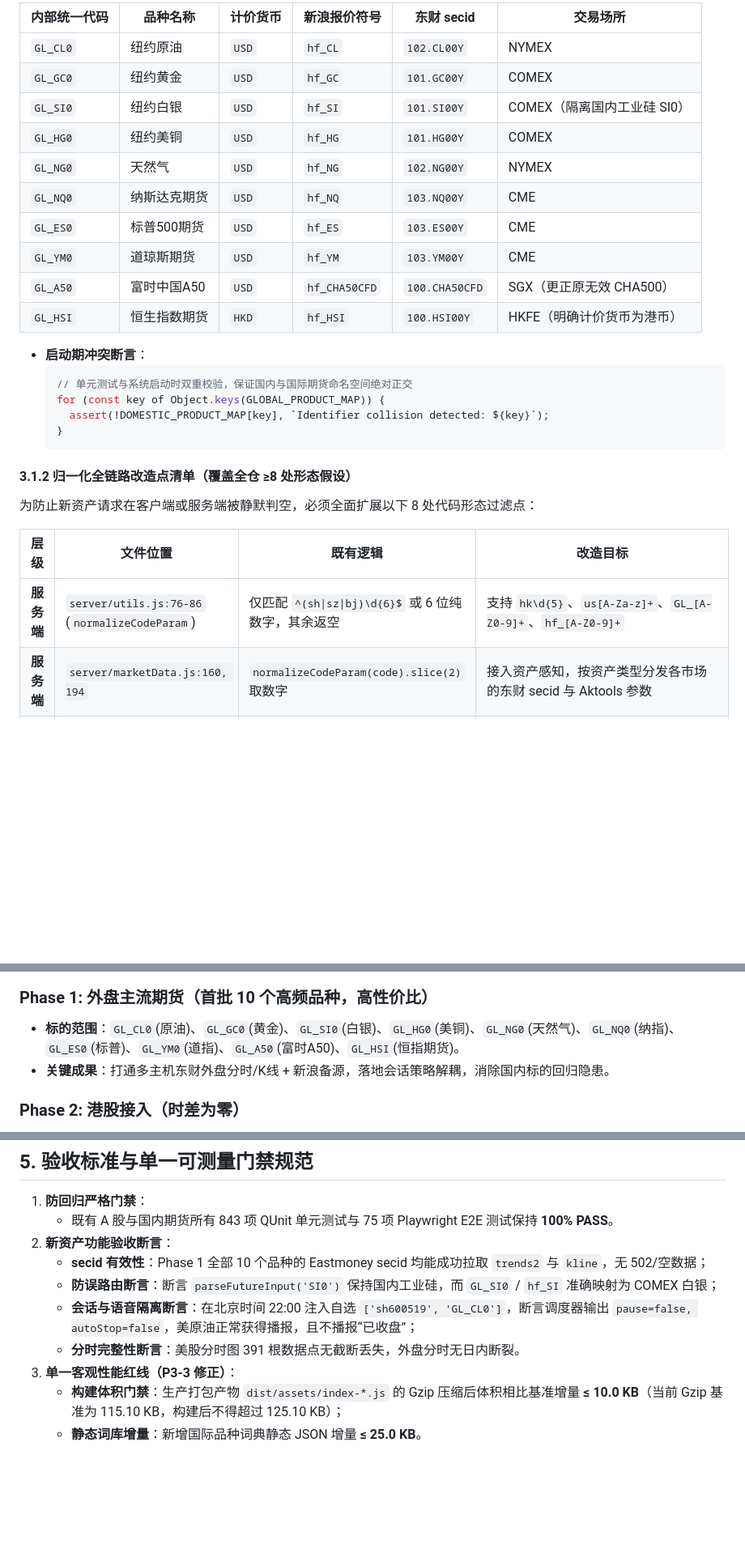
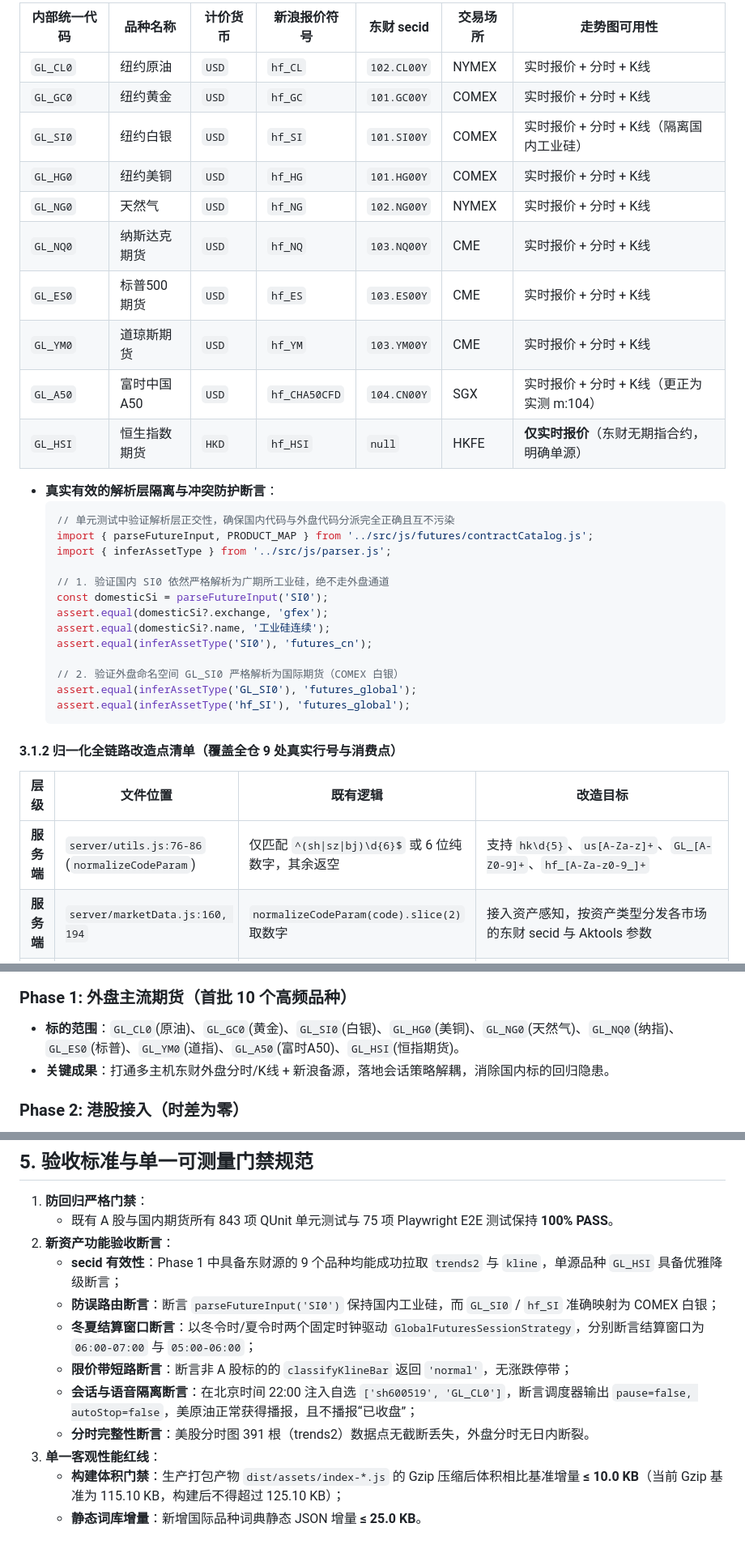
Before and after one commit to SeptYagu/market-voice-alert, a Markdown page: docs/handoff/2026-09-16-global-market-feasibility-and-architecture-handoff.md, 3 parts joined by grey strips. Shown at 81% size. Rendered like a GitHub page; blank space fills up the shorter version.

````diff
--- a/docs/handoff/2026-09-16-global-market-feasibility-and-architecture-handoff.md
+++ b/docs/handoff/2026-09-16-global-market-feasibility-and-architecture-handoff.md
@@ -85,31 +90,39 @@ export const ASSET_TYPES = Object.freeze({
 
-| 内部统一代码 | 品种名称 | 计价货币 | 新浪报价符号 | 东财 secid | 交易场所 |
-|---|---|---|---|---|---|
-| `GL_CL0` | 纽约原油 | `USD` | `hf_CL` | `102.CL00Y` | NYMEX |
-| `GL_GC0` | 纽约黄金 | `USD` | `hf_GC` | `101.GC00Y` | COMEX |
-| `GL_SI0` | 纽约白银 | `USD` | `hf_SI` | `101.SI00Y` | COMEX（隔离国内工业硅 SI0） |
-| `GL_HG0` | 纽约美铜 | `USD` | `hf_HG` | `101.HG00Y` | COMEX |
-| `GL_NG0` | 天然气 | `USD` | `hf_NG` | `102.NG00Y` | NYMEX |
-| `GL_NQ0` | 纳斯达克期货 | `USD` | `hf_NQ` | `103.NQ00Y` | CME |
-| `GL_ES0` | 标普500期货 | `USD` | `hf_ES` | `103.ES00Y` | CME |
-| `GL_YM0` | 道琼斯期货 | `USD` | `hf_YM` | `103.YM00Y` | CME |
-| `GL_A50` | 富时中国A50 | `USD` | `hf_CHA50CFD` | `100.CHA50CFD` | SGX（更正原无效 CHA500） |
-| `GL_HSI` | 恒生指数期货 | `HKD` | `hf_HSI` | `100.HSI00Y` | HKFE（明确计价货币为港币） |
+| 内部统一代码 | 品种名称 | 计价货币 | 新浪报价符号 | 东财 secid | 交易场所 | 走势图可用性 |
+|---|---|---|---|---|---|---|
+| `GL_CL0` | 纽约原油 | `USD` | `hf_CL` | `102.CL00Y` | NYMEX | 实时报价 + 分时 + K线 |
+| `GL_GC0` | 纽约黄金 | `USD` | `hf_GC` | `101.GC00Y` | COMEX | 实时报价 + 分时 + K线 |
+| `GL_SI0` | 纽约白银 | `USD` | `hf_SI` | `101.SI00Y` | COMEX | 实时报价 + 分时 + K线（隔离国内工业硅） |
+| `GL_HG0` | 纽约美铜 | `USD` | `hf_HG` | `101.HG00Y` | COMEX | 实时报价 + 分时 + K线 |
+| `GL_NG0` | 天然气 | `USD` | `hf_NG` | `102.NG00Y` | NYMEX | 实时报价 + 分时 + K线 |
+| `GL_NQ0` | 纳斯达克期货 | `USD` | `hf_NQ` | `103.NQ00Y` | CME | 实时报价 + 分时 + K线 |
+| `GL_ES0` | 标普500期货 | `USD` | `hf_ES` | `103.ES00Y` | CME | 实时报价 + 分时 + K线 |
+| `GL_YM0` | 道琼斯期货 | `USD` | `hf_YM` | `103.YM00Y` | CME | 实时报价 + 分时 + K线 |
+| `GL_A50` | 富时中国A50 | `USD` | `hf_CHA50CFD` | `104.CN00Y` | SGX | 实时报价 + 分时 + K线（更正为实测 m:104） |
+| `GL_HSI` | 恒生指数期货 | `HKD` | `hf_HSI` | `null` | HKFE | **仅实时报价**（东财无期指合约，明确单源） |
 
-* **启动期冲突断言**：
+* **真实有效的解析层隔离与冲突防护断言**：
   ```js
-  // 单元测试与系统启动时双重校验，保证国内与国际期货命名空间绝对正交
-  for (const key of Object.keys(GLOBAL_PRODUCT_MAP)) {
-    assert(!DOMESTIC_PRODUCT_MAP[key], `Identifier collision detected: ${key}`);
-  }
+  // 单元测试中验证解析层正交性，确保国内代码与外盘代码分派完全正确且互不污染
+  import { parseFutureInput, PRODUCT_MAP } from '../src/js/futures/contractCatalog.js';
+  import { inferAssetType } from '../src/js/parser.js';
+
+  // 1. 验证国内 SI0 依然严格解析为广期所工业硅，绝不走外盘通道
+  const domesticSi = parseFutureInput('SI0');
+  assert.equal(domesticSi?.exchange, 'gfex');
+  assert.equal(domesticSi?.name, '工业硅连续');
+  assert.equal(inferAssetType('SI0'), 'futures_cn');
+
+  // 2. 验证外盘命名空间 GL_SI0 严格解析为国际期货（COMEX 白银）
+  assert.equal(inferAssetType('GL_SI0'), 'futures_global');
+  assert.equal(inferAssetType('hf_SI'), 'futures_global');
   ```
 
-#### 3.1.2 归一化全链路改造点清单（覆盖全仓 ≥8 处形态假设）
-为防止新资产请求在客户端或服务端被静默判空，必须全面扩展以下 8 处代码形态过滤点：
+#### 3.1.2 归一化全链路改造点清单（覆盖全仓 9 处真实行号与消费点）
 
 | 层级 | 文件位置 | 既有逻辑 | 改造目标 |
 |---|---|---|---|
-| **服务端** | `server/utils.js:76-86` (`normalizeCodeParam`) | 仅匹配 `^(sh\|sz\|bj)\d{6}$` 或 6 位纯数字，其余返空 | 支持 `hk\d{5}`、`us[A-Za-z]+`、`GL_[A-Z0-9]+`、`hf_[A-Z0-9]+` |
+| **服务端** | `server/utils.js:76-86` (`normalizeCodeParam`) | 仅匹配 `^(sh\|sz\|bj)\d{6}$` 或 6 位纯数字，其余返空 | 支持 `hk\d{5}`、`us[A-Za-z]+`、`GL_[A-Z0-9]+`、`hf_[A-Za-z0-9_]+` |
 | **服务端** | `server/marketData.js:160, 194` | `normalizeCodeParam(code).slice(2)` 取数字 | 接入资产感知，按资产类型分发各市场的东财 secid 与 Aktools 参数 |
 | **客户端** | `src/js/parser.js:11-25` (`normalizeCode`) | 仅识别 `sh/sz/bj` | 统一输出规范化资产对象 `{ code, type, market }` |
 | **客户端** | `src/js/parser.js:42` (`TENCENT_LINE_RE`) | 正则 `v_([a-z]{2}\d{6})` | 扩展为支持 `v_((?:sh\|sz\|bj)\d{6}\|r_hk\d{5}\|us[A-Za-z]+)` |
@@ -225,7 +240,7 @@ gantt
     美股跨午夜 391 根分时与报价解析        :2026-10-01, 2d
 ```
 
-### Phase 1: 外盘主流期货（首批 10 个高频品种，高性价比）
+### Phase 1: 外盘主流期货（首批 10 个高频品种）
 * **标的范围**：`GL_CL0`(原油)、`GL_GC0`(黄金)、`GL_SI0`(白银)、`GL_HG0`(美铜)、`GL_NG0`(天然气)、`GL_NQ0`(纳指)、`GL_ES0`(标普)、`GL_YM0`(道指)、`GL_A50`(富时A50)、`GL_HSI`(恒指期货)。
 * **关键成果**：打通多主机东财外盘分时/K线 + 新浪备源，落地会话策略解耦，消除国内标的回归隐患。
 
@@ -242,10 +257,12 @@ gantt
 1. **防回归严格门禁**：
    * 既有 A 股与国内期货所有 843 项 QUnit 单元测试与 75 项 Playwright E2E 测试保持 **100% PASS**。
 2. **新资产功能验收断言**：
-   * **secid 有效性**：Phase 1 全部 10 个品种的 Eastmoney secid 均能成功拉取 `trends2` 与 `kline`，无 502/空数据；
+   * **secid 有效性**：Phase 1 中具备东财源的 9 个品种均能成功拉取 `trends2` 与 `kline`，单源品种 `GL_HSI` 具备优雅降级断言；
    * **防误路由断言**：断言 `parseFutureInput('SI0')` 保持国内工业硅，而 `GL_SI0` / `hf_SI` 准确映射为 COMEX 白银；
+   * **冬夏结算窗口断言**：以冬令时/夏令时两个固定时钟驱动 `GlobalFuturesSessionStrategy`，分别断言结算窗口为 `06:00-07:00` 与 `05:00-06:00`；
+   * **限价带短路断言**：断言非 A 股标的的 `classifyKlineBar` 返回 `'normal'`，无涨跌停带；
    * **会话与语音隔离断言**：在北京时间 22:00 注入自选 `['sh600519', 'GL_CL0']`，断言调度器输出 `pause=false, autoStop=false`，美原油正常获得播报，且不播报“已收盘”；
-   * **分时完整性断言**：美股分时图 391 根数据点无截断丢失，外盘分时无日内断裂。
-3. **单一客观性能红线（P3-3 修正）**：
+   * **分时完整性断言**：美股分时图 391 根（trends2）数据点无截断丢失，外盘分时无日内断裂。
+3. **单一客观性能红线**：
    * **构建体积门禁**：生产打包产物 `dist/assets/index-*.js` 的 Gzip 压缩后体积相比基准增量 **≤ 10.0 KB**（当前 Gzip 基准为 115.10 KB，构建后不得超过 125.10 KB）；
    * **静态词库增量**：新增国际品种词典静态 JSON 增量 **≤ 25.0 KB**。
````
Also changed, not shown: other parts of docs/handoff/2026-09-16-global-market-feasibility-and-architecture-handoff.md (+77 -70 lines), STATUS.md (+17 -1 lines), docs/handoff/INDEX.md (+3 -3 lines).
